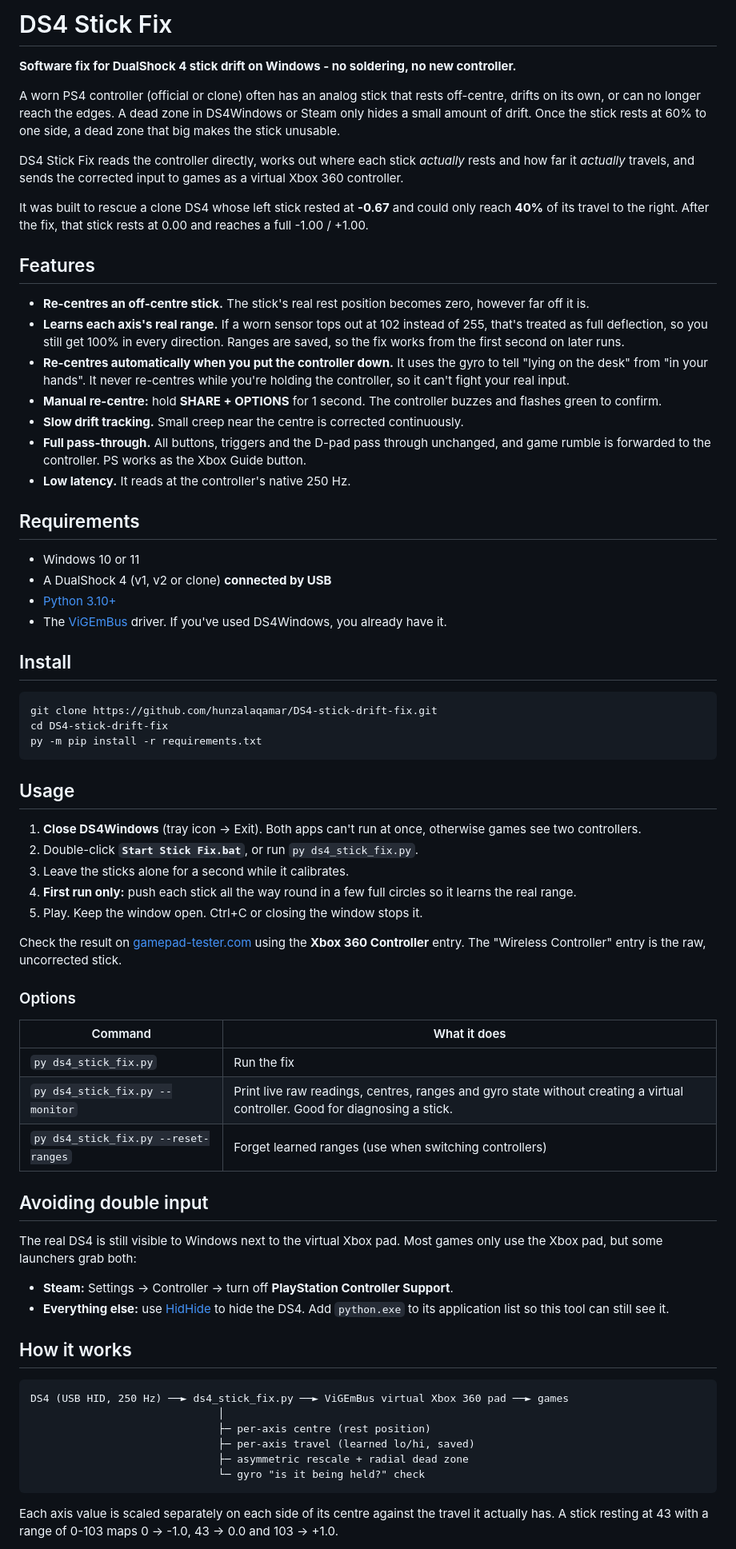
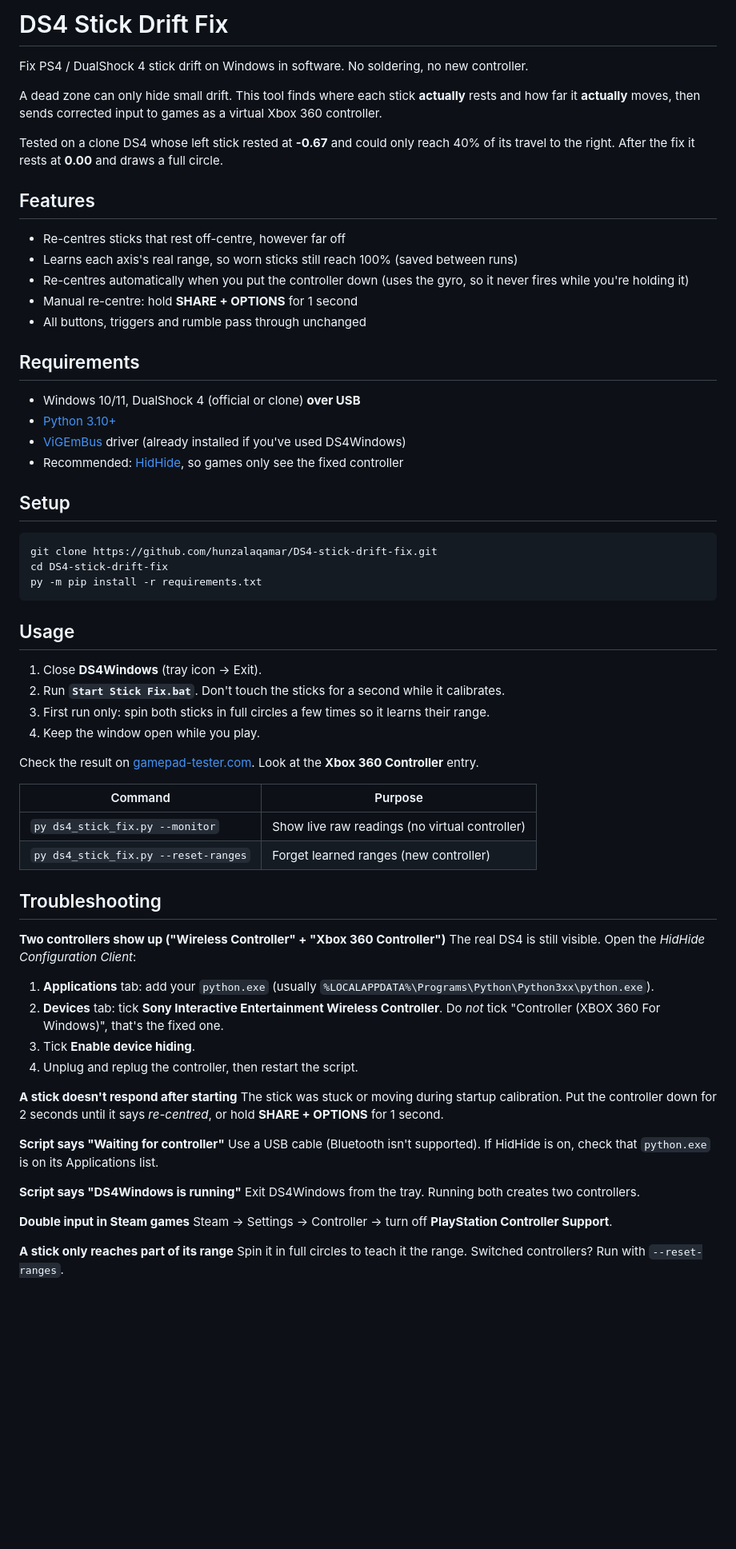
Before and after one commit to hunzalaqamar/DS4-stick-drift-fix, a Markdown page: README.md, the part around one of its changes. Shown at 80% size. Drawn GitHub-style; blank space fills up the shorter version.

Commit message:
Simplify README and add troubleshooting guide

````diff
--- a/README.md
+++ b/README.md
@@ -1,31 +1,27 @@
-# DS4 Stick Fix
+# DS4 Stick Drift Fix
 
-**Software fix for DualShock 4 stick drift on Windows - no soldering, no new controller.**
+Fix PS4 / DualShock 4 stick drift on Windows in software. No soldering, no new controller.
 
-A worn PS4 controller (official or clone) often has an analog stick that rests off-centre, drifts on its own, or can no longer reach the edges. A dead zone in DS4Windows or Steam only hides a small amount of drift. Once the stick rests at 60% to one side, a dead zone that big makes the stick unusable.
+A dead zone can only hide small drift. This tool finds where each stick **actually** rests and how far it **actually** moves, then sends corrected input to games as a virtual Xbox 360 controller.
 
-DS4 Stick Fix reads the controller directly, works out where each stick *actually* rests and how far it *actually* travels, and sends the corrected input to games as a virtual Xbox 360 controller.
-
-It was built to rescue a clone DS4 whose left stick rested at **-0.67** and could only reach **40%** of its travel to the right. After the fix, that stick rests at 0.00 and reaches a full -1.00 / +1.00.
+Tested on a clone DS4 whose left stick rested at **-0.67** and could only reach 40% of its travel to the right. After the fix it rests at **0.00** and draws a full circle.
 
 ## Features
 
-- **Re-centres an off-centre stick.** The stick's real rest position becomes zero, however far off it is.
-- **Learns each axis's real range.** If a worn sensor tops out at 102 instead of 255, that's treated as full deflection, so you still get 100% in every direction. Ranges are saved, so the fix works from the first second on later runs.
-- **Re-centres automatically when you put the controller down.** It uses the gyro to tell "lying on the desk" from "in your hands". It never re-centres while you're holding the controller, so it can't fight your real input.
-- **Manual re-centre:** hold **SHARE + OPTIONS** for 1 second. The controller buzzes and flashes green to confirm.
-- **Slow drift tracking.** Small creep near the centre is corrected continuously.
-- **Full pass-through.** All buttons, triggers and the D-pad pass through unchanged, and game rumble is forwarded to the controller. PS works as the Xbox Guide button.
-- **Low latency.** It reads at the controller's native 250 Hz.
+- Re-centres sticks that rest off-centre, however far off
+- Learns each axis's real range, so worn sticks still reach 100% (saved between runs)
+- Re-centres automatically when you put the controller down (uses the gyro, so it never fires while you're holding it)
+- Manual re-centre: hold **SHARE + OPTIONS** for 1 second
+- All buttons, triggers and rumble pass through unchanged
 
 ## Requirements
 
-- Windows 10 or 11
-- A DualShock 4 (v1, v2 or clone) **connected by USB**
+- Windows 10/11, DualShock 4 (official or clone) **over USB**
 - [Python 3.10+](https://www.python.org/downloads/)
-- The [ViGEmBus](https://github.com/nefarius/ViGEmBus/releases) driver. If you've used DS4Windows, you already have it.
+- [ViGEmBus](https://github.com/nefarius/ViGEmBus/releases) driver (already installed if you've used DS4Windows)
+- Recommended: [HidHide](https://github.com/nefarius/HidHide), so games only see the fixed controller
 
-## Install
+## Setup
 
 ```bash
 git clone https://github.com/hunzalaqamar/DS4-stick-drift-fix.git
@@ -35,39 +31,39 @@ py -m pip install -r requirements.txt
 
 ## Usage
 
-1. **Close DS4Windows** (tray icon → Exit). Both apps can't run at once, otherwise games see two controllers.
-2. Double-click **`Start Stick Fix.bat`**, or run `py ds4_stick_fix.py`.
-3. Leave the sticks alone for a second while it calibrates.
-4. **First run only:** push each stick all the way round in a few full circles so it learns the real range.
-5. Play. Keep the window open. Ctrl+C or closing the window stops it.
+1. Close **DS4Windows** (tray icon → Exit).
+2. Run **`Start Stick Fix.bat`**. Don't touch the sticks for a second while it calibrates.
+3. First run only: spin both sticks in full circles a few times so it learns their range.
+4. Keep the window open while you play.
 
-Check the result on [gamepad-tester.com](https://gamepad-tester.com) using the **Xbox 360 Controller** entry. The "Wireless Controller" entry is the raw, uncorrected stick.
+Check the result on [gamepad-tester.com](https://gamepad-tester.com). Look at the **Xbox 360 Controller** entry.
 
-### Options
+| Command | Purpose |
+|---|---|
+| `py ds4_stick_fix.py --monitor` | Show live raw readings (no virtual controller) |
+| `py ds4_stick_fix.py --reset-ranges` | Forget learned ranges (new controller) |
 
-| Command | What it does |
-|---|---|
-| `py ds4_stick_fix.py` | Run the fix |
-| `py ds4_stick_fix.py --monitor` | Print live raw readings, centres, ranges and gyro state without creating a virtual controller. Good for diagnosing a stick. |
-| `py ds4_stick_fix.py --reset-ranges` | Forget learned ranges (use when switching controllers) |
+## Troubleshooting
 
-## Avoiding double input
+**Two controllers show up ("Wireless Controller" + "Xbox 360 Controller")**
+The real DS4 is still visible. Open the *HidHide Configuration Client*:
+1. **Applications** tab: add your `python.exe` (usually `%LOCALAPPDATA%\Programs\Python\Python3xx\python.exe`).
+2. **Devices** tab: tick **Sony Interactive Entertainment Wireless Controller**. Do *not* tick "Controller (XBOX 360 For Windows)", that's the fixed one.
+3. Tick **Enable device hiding**.
+4. Unplug and replug the controller, then restart the script.
 
-The real DS4 is still visible to Windows next to the virtual Xbox pad. Most games only use the Xbox pad, but some launchers grab both:
+**A stick doesn't respond after starting**
+The stick was stuck or moving during startup calibration. Put the controller down for 2 seconds until it says *re-centred*, or hold **SHARE + OPTIONS** for 1 second.
 
-- **Steam:** Settings → Controller → turn off **PlayStation Controller Support**.
-- **Everything else:** use [HidHide](https://github.com/nefarius/HidHide) to hide the DS4. Add `python.exe` to its application list so this tool can still see it.
+**Script says "Waiting for controller"**
+Use a USB cable (Bluetooth isn't supported). If HidHide is on, check that `python.exe` is on its Applications list.
 
-## How it works
+**Script says "DS4Windows is running"**
+Exit DS4Windows from the tray. Running both creates two controllers.
 
-```
-DS4 (USB HID, 250 Hz) ──► ds4_stick_fix.py ──► ViGEmBus virtual Xbox 360 pad ──► games
-                              │
-                              ├─ per-axis centre (rest position)
-                              ├─ per-axis travel (learned lo/hi, saved)
-                              ├─ asymmetric rescale + radial dead zone
-                              └─ gyro "is it being held?" check
-```
+**Double input in Steam games**
+Steam → Settings → Controller → turn off **PlayStation Controller Support**.
 
-Each axis value is scaled separately on each side of its centre against the travel it actually has. A stick resting at 43 with a range of 0-103 maps 0 → -1.0, 43 → 0.0 and 103 → +1.0.
+**A stick only reaches part of its range**
+Spin it in full circles to teach it the range. Switched controllers? Run with `--reset-ranges`.
 
````
Also changed, not shown: other parts of README.md (+5 -31 lines).
